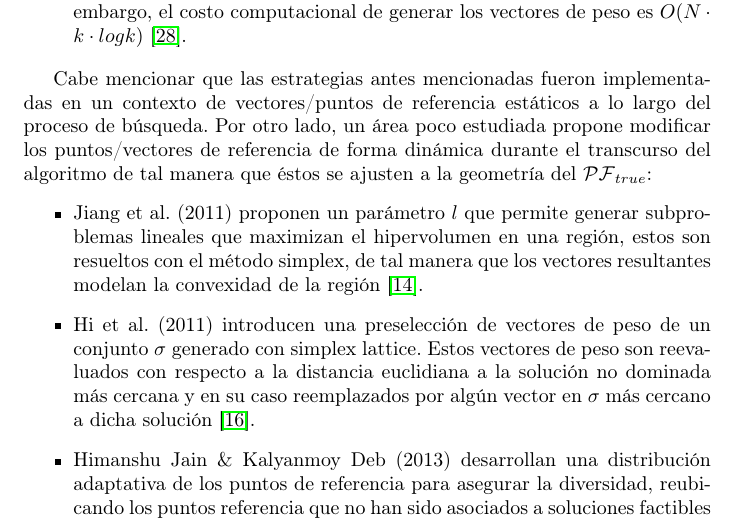
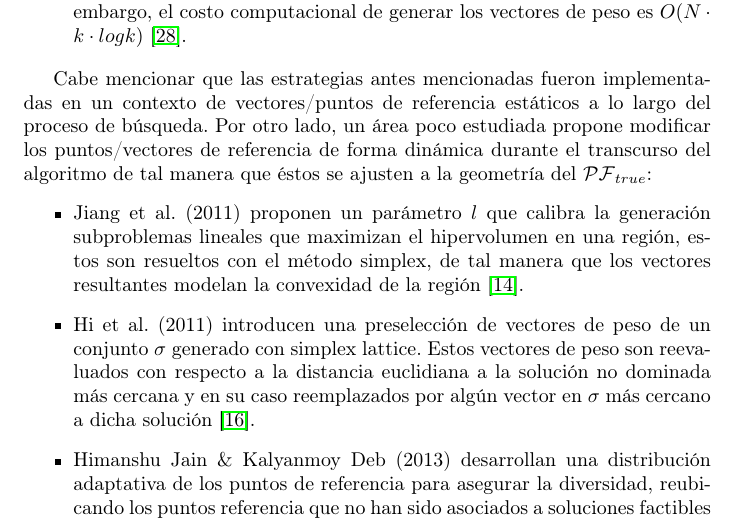
Before and after one commit to bt0DotNinja/propuesta, a LaTeX document (propuesta.tex): part of page 12 of 19, cut so that both start at the same text. Compiled offline with pdfLaTeX.

Commit message:
Revision externa

```diff
--- a/propuesta.tex
+++ b/propuesta.tex
@@ -386,7 +386,7 @@ Se han realizado varios esfuerzos enfocados a la mejora de la diversidad con amb
 
 Cabe mencionar que las estrategias antes mencionadas fueron implementadas en un contexto de vectores/puntos de referencia estáticos a lo largo del proceso de búsqueda. Por otro lado, un área poco estudiada propone modificar los puntos/vectores de referencia de forma dinámica durante el transcurso del algoritmo de tal manera que éstos se ajusten a la geometría del $\mathcal{PF}_{true}$:
 \begin{itemize}
-  \item Jiang et al. (2011) proponen un parámetro $l$ que permite generar subproblemas lineales que maximizan el hipervolumen en una región, estos son resueltos con el método simplex, de tal manera que los vectores resultantes modelan la convexidad de la región \cite{jiang2011multiobjective}.
+  \item Jiang et al. (2011) proponen un parámetro $l$ que calibra la generación subproblemas lineales que maximizan el hipervolumen en una región, estos son resueltos con el método simplex, de tal manera que los vectores resultantes modelan la convexidad de la región \cite{jiang2011multiobjective}.
   \item Hi et al. (2011) introducen una preselección de vectores de peso de un conjunto $\sigma$  generado con simplex lattice. Estos vectores de peso son reevaluados con respecto  a la distancia euclidiana  a la solución no dominada más cercana y en su caso reemplazados por algún vector en $\sigma$ más cercano a dicha solución \cite{li2011adaptive}.
   \item Himanshu Jain \& Kalyanmoy Deb (2013) desarrollan una distribución adaptativa de los puntos de referencia para asegurar la diversidad, reubicando los puntos referencia que no han sido asociados a soluciones factibles hacia posiciones vecinas donde se espera tengan soluciones asociadas \cite{jain2013improved}.
   \item Yutao Qi et al. (2014) proponen modificar los vectores de peso conforme a esta estrategia permite generar medidas de dispersión promoviendo la generación de vectores adicionales en regiones con alta dispersión o, al contrario, la eliminación de ciertos vectores de regiones densamente pobladas \cite{doi:10.1162/EVCOa00109}.
```
